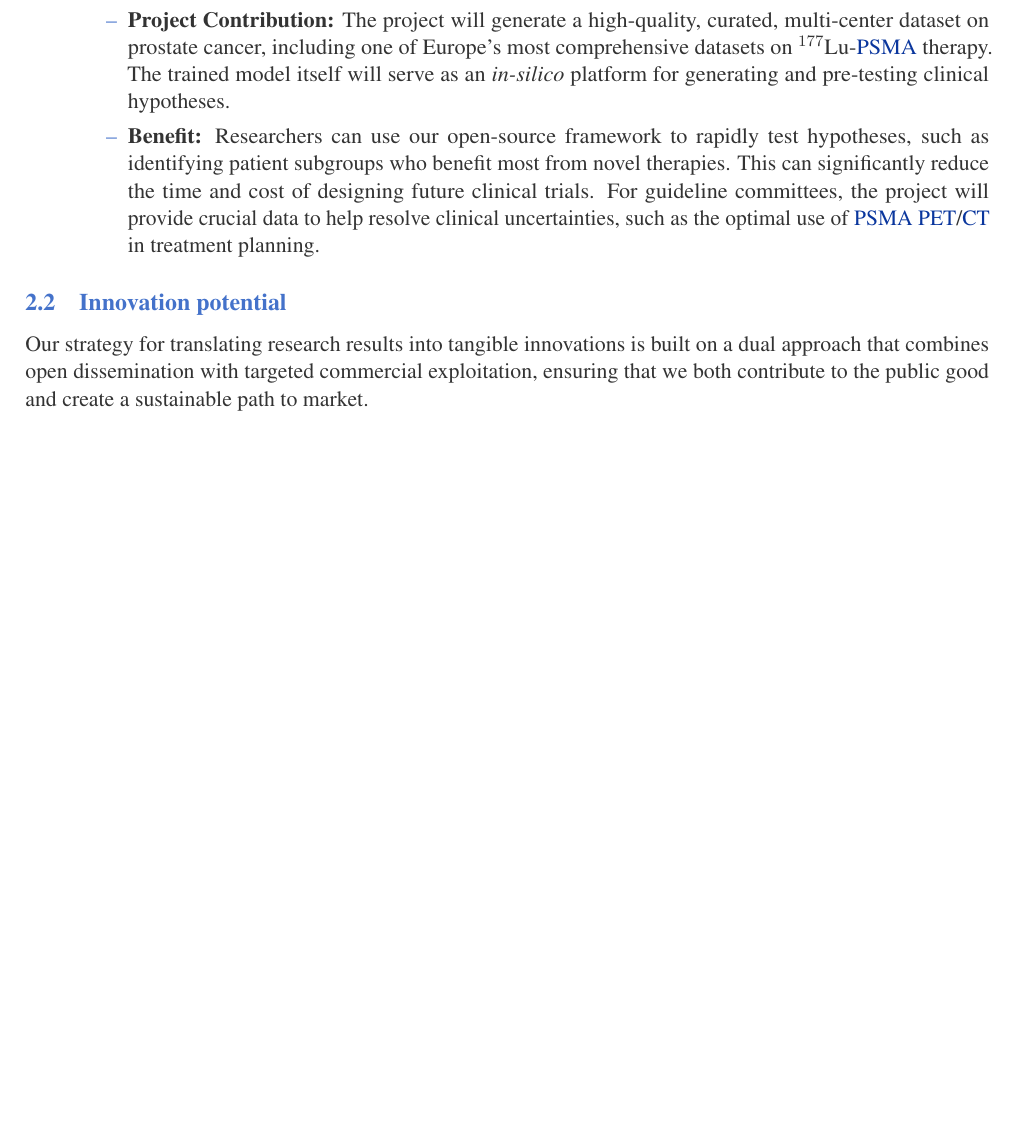
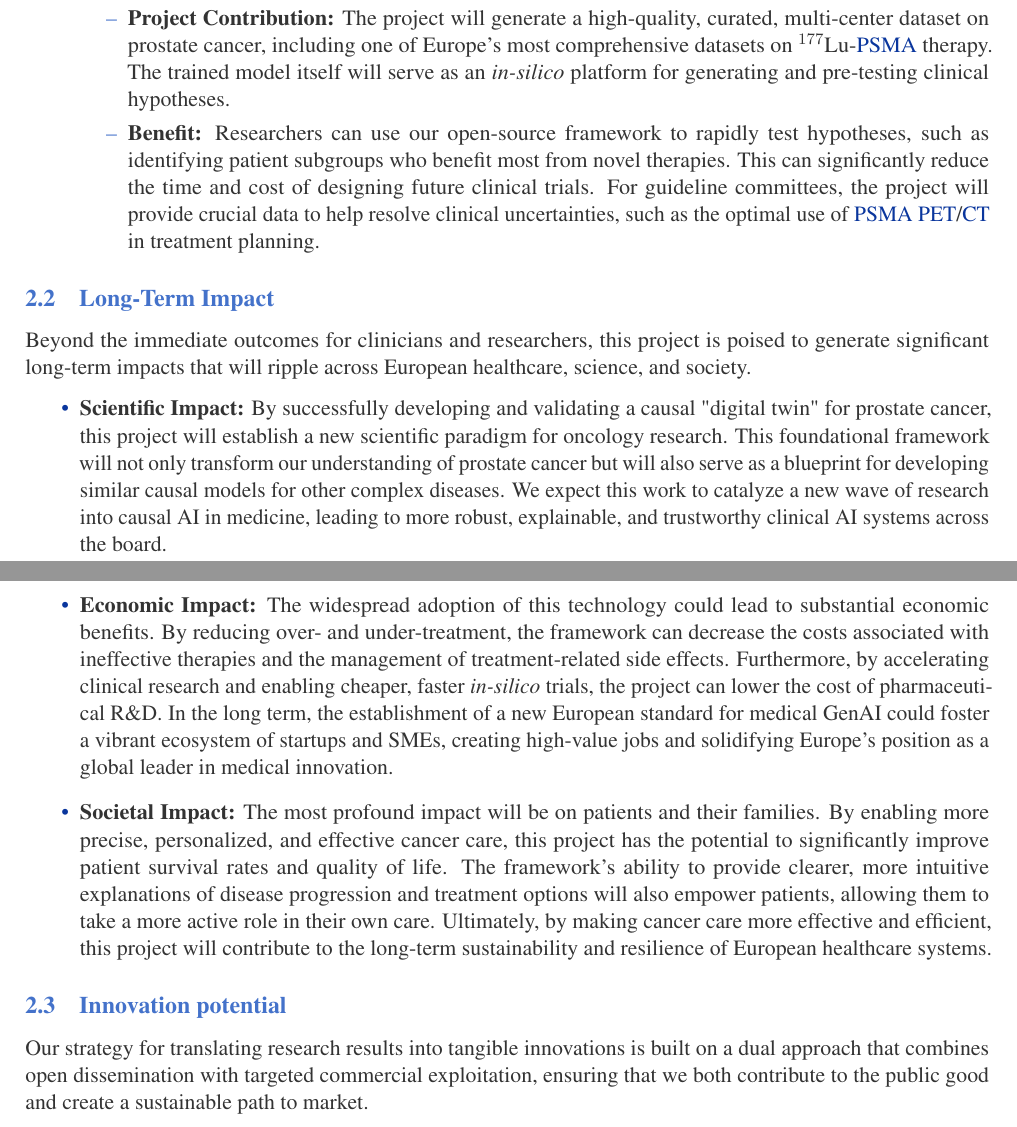
Before and after one commit to jakubMitura14/horizon_disentangled, a LaTeX paper (main_horizon.tex): part of page 14 of 28 before the commit and two parts of pages 14 and 15 of 29 after it, the two joined at a grey line, cut so that both start at the same text, the shorter picture padded with empty space. Compiled offline with pdfLaTeX.

Commit message:
refactor: Clarify distinction between Outcomes and Impacts
This commit refactors the 'Impact' section of the grant proposal to align with standard grant terminology, clearly distinguishing between medium-term 'Outcomes' and long-term 'Impacts'.

- Renamed the main 'Impact' section to 'Outcomes and Impact'.
- Renamed the subsection 'Potential Impact: Pathways to Outcomes' to 'Outcomes'.
- Added a new 'Long-Term Impact' subsection to describe the wider societal, economic, and scientific effects of the project.
- Reviewed the entire document to ensure consistent terminology.

```diff
--- a/main_horizon.tex
+++ b/main_horizon.tex
@@ -391,6 +391,14 @@ This project is designed to generate specific, measurable, and credible impacts
             \item \textbf{Project Contribution:} The project will generate a high-quality, curated, multi-center dataset on prostate cancer, including one of Europe's most comprehensive datasets on $^{177}$Lu-\gls{psma} therapy. The trained model itself will serve as an \textit{in-silico} platform for generating and pre-testing clinical hypotheses.
             \item \textbf{Benefit:} Researchers can use our open-source framework to rapidly test hypotheses, such as identifying patient subgroups who benefit most from novel therapies. This can significantly reduce the time and cost of designing future clinical trials. For guideline committees, the project will provide crucial data to help resolve clinical uncertainties, such as the optimal use of \gls{psma} \gls{pet}/\gls{ct} in treatment planning.
         \end{itemize}
+\end{itemize}
+
+\subsection{Long-Term Impact}
+Beyond the immediate outcomes for clinicians and researchers, this project is poised to generate significant long-term impacts that will ripple across European healthcare, science, and society.
+\begin{itemize}
+    \item \textbf{Scientific Impact:} By successfully developing and validating a causal "digital twin" for prostate cancer, this project will establish a new scientific paradigm for oncology research. This foundational framework will not only transform our understanding of prostate cancer but will also serve as a blueprint for developing similar causal models for other complex diseases. We expect this work to catalyze a new wave of research into causal AI in medicine, leading to more robust, explainable, and trustworthy clinical AI systems across the board.
+    \item \textbf{Economic Impact:} The widespread adoption of this technology could lead to substantial economic benefits. By reducing over- and under-treatment, the framework can decrease the costs associated with ineffective therapies and the management of treatment-related side effects. Furthermore, by accelerating clinical research and enabling cheaper, faster \textit{in-silico} trials, the project can lower the cost of pharmaceutical R\&D. In the long term, the establishment of a new European standard for medical GenAI could foster a vibrant ecosystem of startups and SMEs, creating high-value jobs and solidifying Europe's position as a global leader in medical innovation.
+    \item \textbf{Societal Impact:} The most profound impact will be on patients and their families. By enabling more precise, personalized, and effective cancer care, this project has the potential to significantly improve patient survival rates and quality of life. The framework's ability to provide clearer, more intuitive explanations of disease progression and treatment options will also empower patients, allowing them to take a more active role in their own care. Ultimately, by making cancer care more effective and efficient, this project will contribute to the long-term sustainability and resilience of European healthcare systems.
 \end{itemize}
 
 \subsection{Innovation potential}
```
Also changed, not shown: main_horizon.tex (4 more changed lines).
